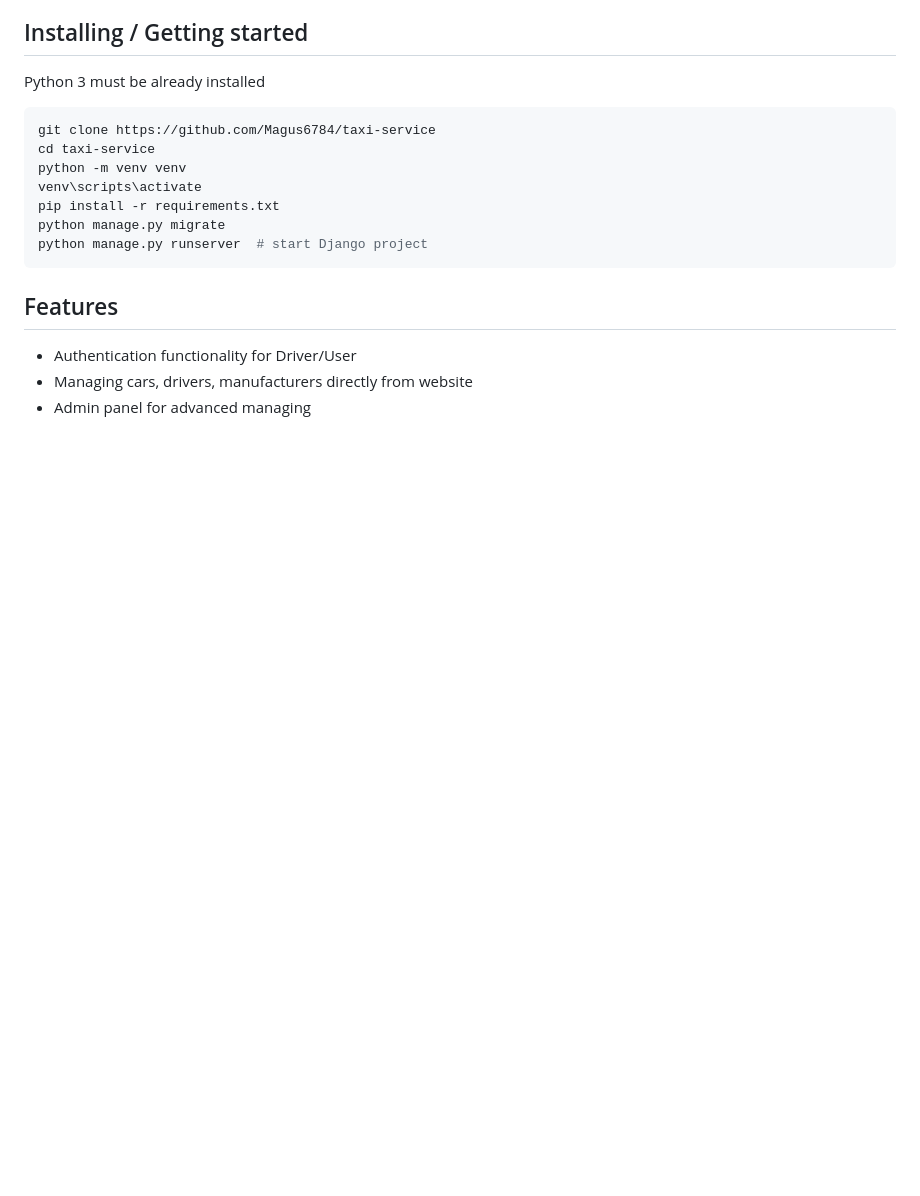
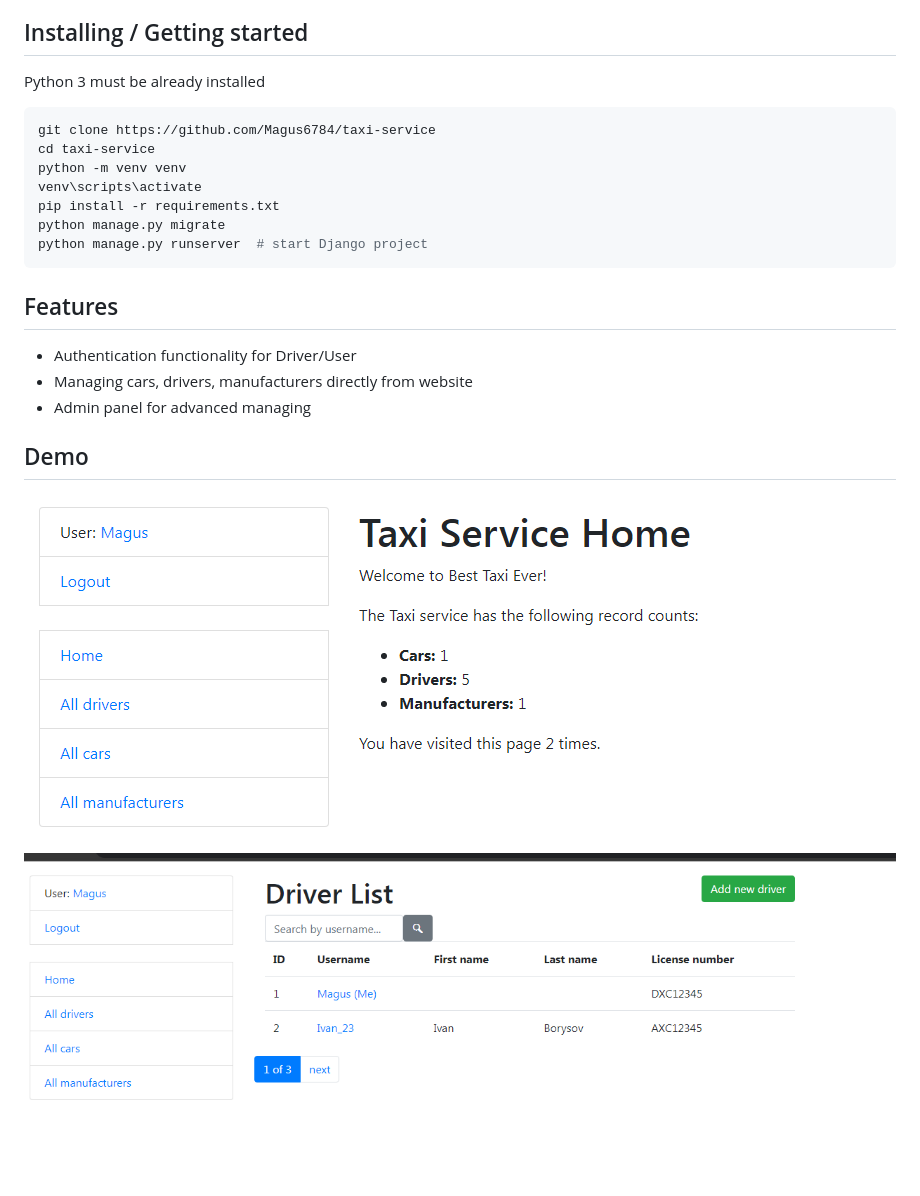
Before and after one commit to Magus6784/taxi-service, a Markdown page: README.md, the part around the change. Drawn GitHub-style; pictures changed too: driver_list.png (added), home_page.png (added); blank space fills up the shorter version.

Commit message:
Add Demo to README

```diff
--- a/README.md
+++ b/README.md
@@ -28,3 +28,8 @@ python manage.py runserver  # start Django project
 * Authentication functionality for Driver/User
 * Managing cars, drivers, manufacturers directly from website
 * Admin panel for advanced managing
+
+## Demo
+
+![img.png](home_page.png)
+![img_1.png](driver_list.png)
```
